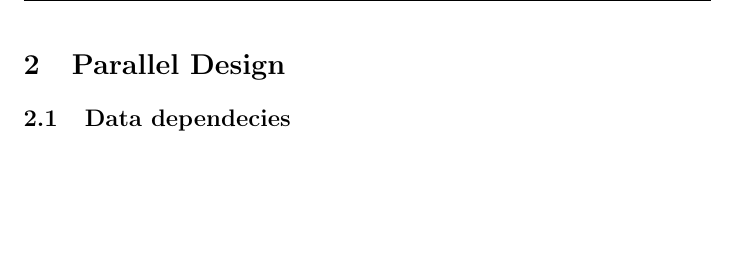
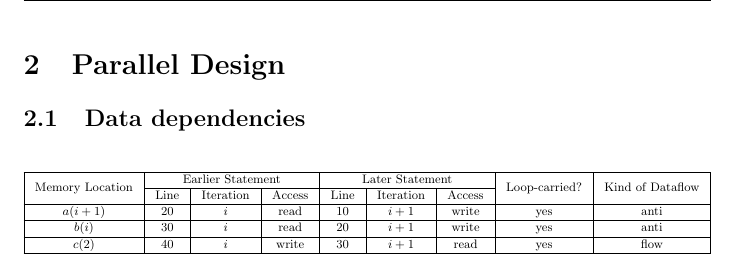
Before and after one commit to 446f6e6e79/Parallel-EM-Clustering, a LaTeX document (docs/LaTeX/main.tex, which reads docs/LaTeX/chapters/Parallel_design.tex): part of page 9 of 12, cut so that both start at the same text, the shorter picture padded with empty space. Compiled offline with pdfLaTeX.

Commit message:
Added data dependecies example table

```diff
--- a/docs/LaTeX/chapters/Parallel_design.tex
+++ b/docs/LaTeX/chapters/Parallel_design.tex
@@ -1,3 +1,24 @@
 \section{Parallel Design}
 
-\subsection{Data dependecies}
+\subsection{Data dependencies}
+
+\begin{table}[ht]
+\centering
+\small
+\setlength{\tabcolsep}{8pt}
+\renewcommand{\arraystretch}{1.05}
+\resizebox{\textwidth}{!}{%
+\begin{tabular}{|c|c|c|c|c|c|c|c|c|}
+\hline
+\multirow{2}{*}{Memory Location} & \multicolumn{3}{c|}{Earlier Statement} & \multicolumn{3}{c|}{Later Statement} & \multirow{2}{*}{Loop-carried?} & \multirow{2}{*}{Kind of Dataflow} \\
+\cline{2-7}
+ & Line & Iteration & Access & Line & Iteration & Access & & \\
+\hline
+$a(i+1)$ & 20 & $i$   & read  & 10 & $i+1$ & write & yes & anti \\
+\hline
+$b(i)$   & 30 & $i$   & read  & 20 & $i+1$ & write & yes & anti \\
+\hline
+$c(2)$   & 40 & $i$   & write & 30 & $i+1$ & read  & yes & flow \\
+\hline
+\end{tabular}}
+\end{table}
```
